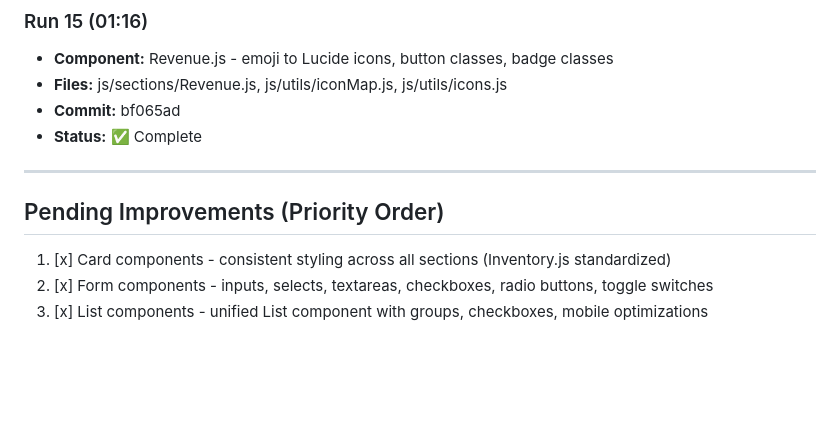
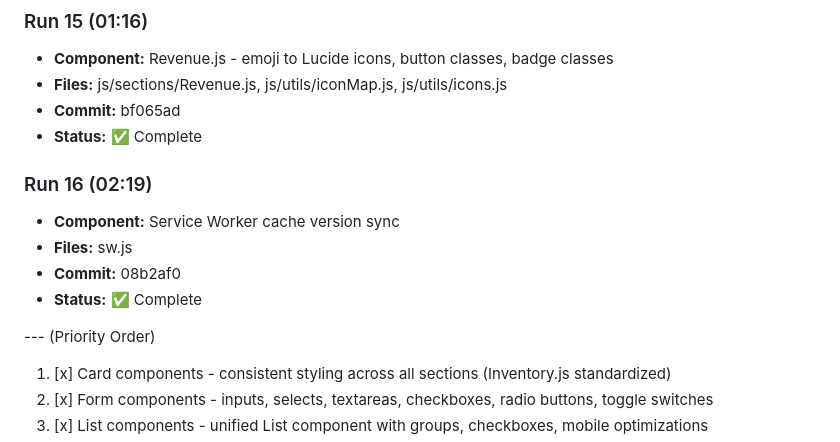
Before and after one commit to ozharsky/Mission-Control, a Markdown page: IMPROVEMENTS_LOG.md, the part around one of its changes. Rendered like a GitHub page; blank space fills up the shorter version.

Commit message:
IMPROVEMENTS_LOG.md: Update with Run 16 - Service Worker cache version sync

```diff
--- a/IMPROVEMENTS_LOG.md
+++ b/IMPROVEMENTS_LOG.md
@@ -106,9 +106,13 @@
 - **Commit:** bf065ad
 - **Status:** ✅ Complete
 
----
+### Run 16 (02:19)
+- **Component:** Service Worker cache version sync
+- **Files:** sw.js
+- **Commit:** 08b2af0
+- **Status:** ✅ Complete
 
-## Pending Improvements (Priority Order)
+--- (Priority Order)
 
 1. [x] Card components - consistent styling across all sections (Inventory.js standardized)
 2. [x] Form components - inputs, selects, textareas, checkboxes, radio buttons, toggle switches
```
Also changed, not shown: other parts of IMPROVEMENTS_LOG.md (+1 -1 lines).
